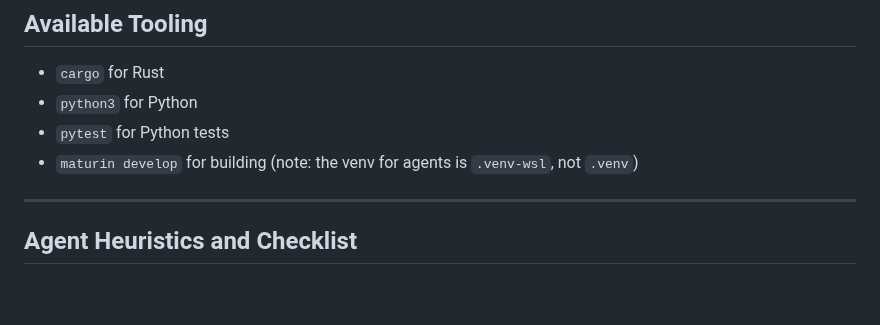
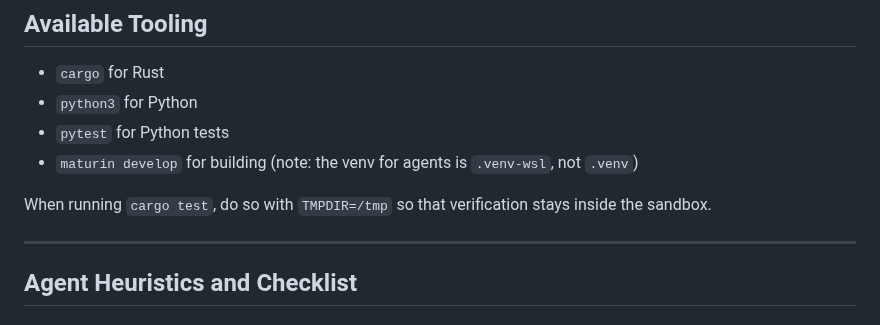
Before and after one commit to lejmer/janiform, a Markdown page: AGENTS.md, the part around the change. Drawn GitHub-style; blank space fills up the shorter version.

Commit message:
Add clarification for cargo test with sandbox in AGENTS.md

```diff
--- a/AGENTS.md
+++ b/AGENTS.md
@@ -37,6 +37,8 @@ This codebase is pre-v0.1 and has no external users.
 - `python3` for Python
 - `pytest` for Python tests
 - `maturin develop` for building (note: the venv for agents is `.venv-wsl`, not `.venv`)
+
+When running `cargo test`, do so with `TMPDIR=/tmp` so that verification stays inside the sandbox.
 
 ---
 
```
